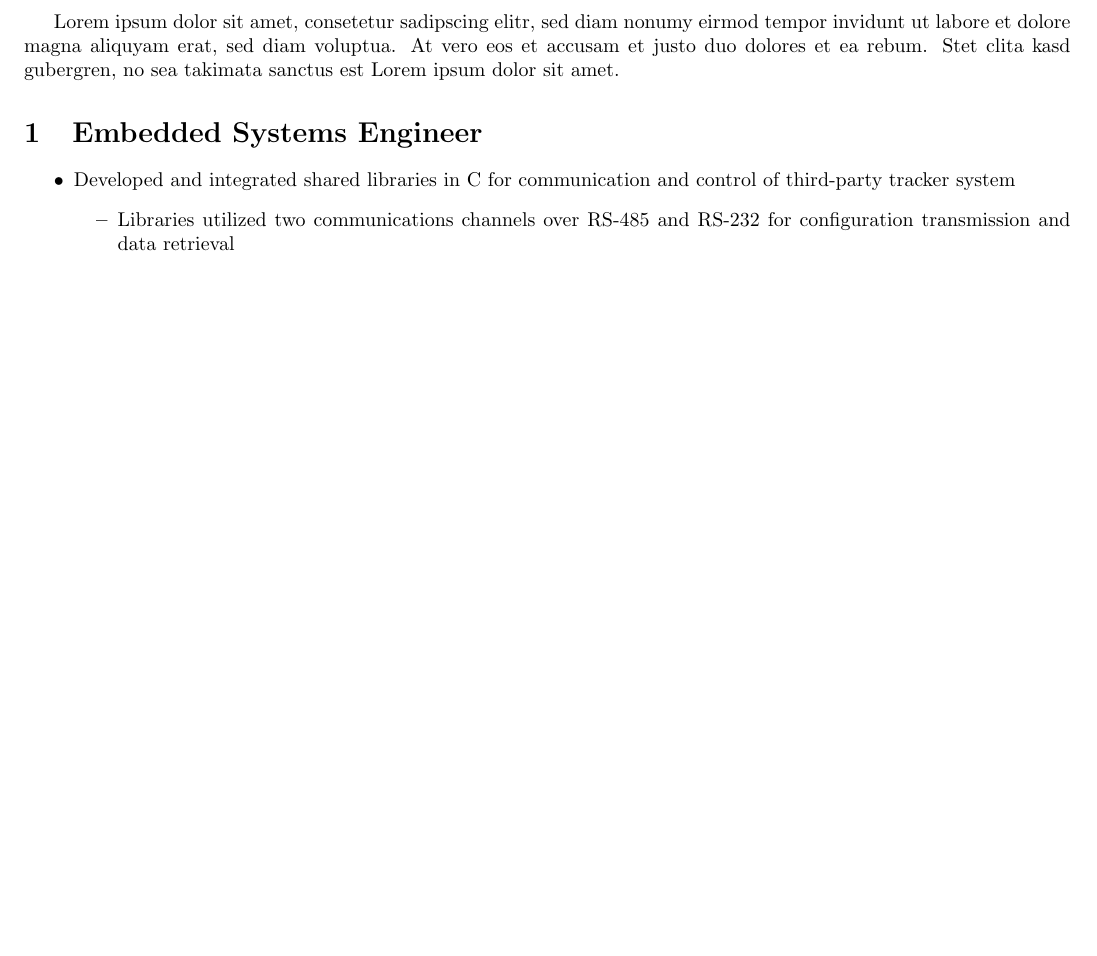
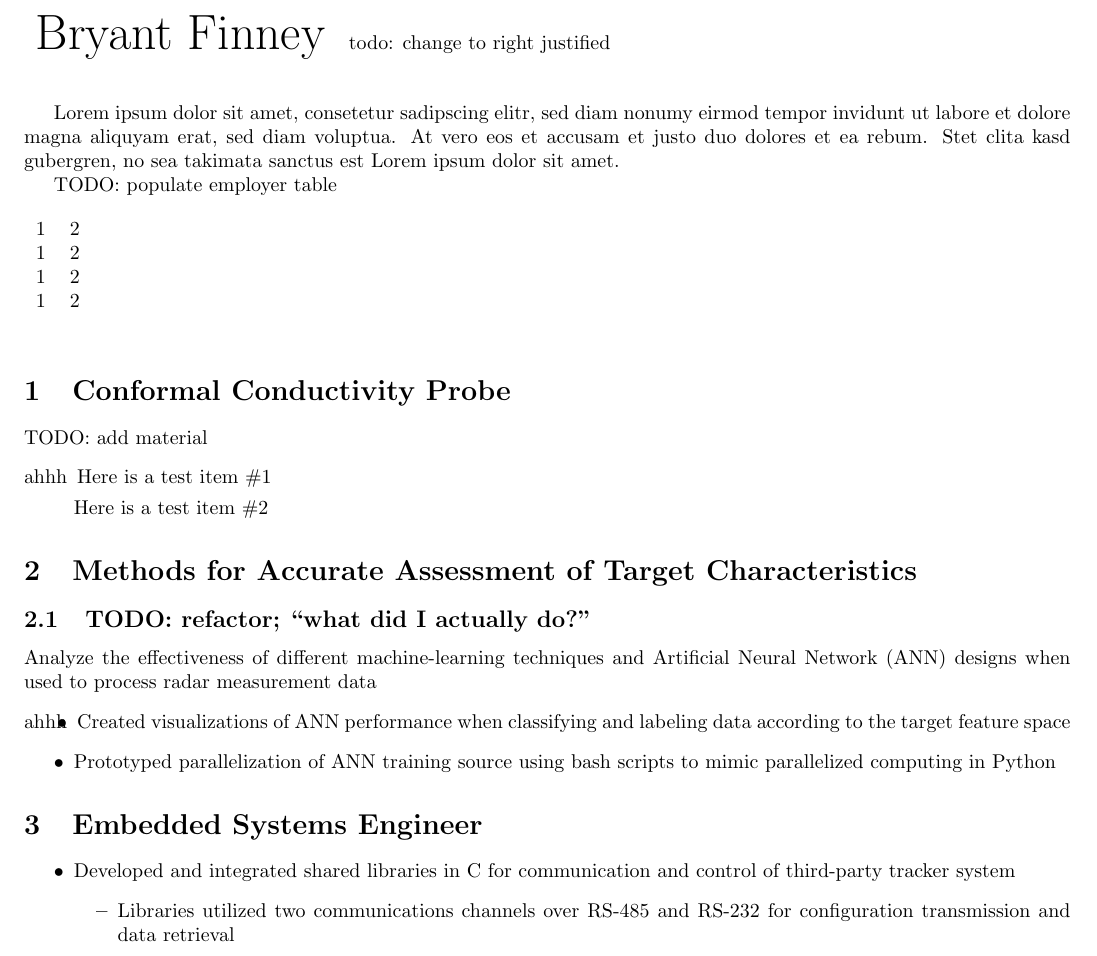
Before and after one commit to bryant-finney/finney-resume, a LaTeX document (main.tex): part of page 1 of 2, cut at the place of the change, the shorter picture padded with empty space. Compiled offline with pdfLaTeX.

Commit message:
main.tex: pulled subfiles, started on adding tables for title, employers, etc

```diff
--- a/main.tex
+++ b/main.tex
@@ -13,24 +14,41 @@
 
-\geometry{ a4paper,          % redundant (already in \documentclass)
+\geometry{
+  a4paper,          % redundant (already in \documentclass)
   left=0.5in,
   right=0.5in,
   top=0.5in,
   bottom=0.90in,
   heightrounded,    % better use it
 }
-
 \usepackage[subpreambles=true]{standalone}
 \usepackage{import}
 
 \begin{document}
+
+\begin{table}
+  \begin{tabular}{lr}
+    {\noindent\Huge Bryant Finney}     &     todo: change to right justified
+  \end{tabular}
+\end{table}
+
 
 Lorem ipsum dolor sit amet, consetetur sadipscing elitr, sed diam nonumy eirmod
 tempor invidunt ut labore et dolore magna aliquyam erat, sed diam voluptua. At
 vero eos et accusam et justo duo dolores et ea rebum. Stet clita kasd gubergren,
 no sea takimata sanctus est Lorem ipsum dolor sit amet.
 
-%\import{ierus-projects/CCP/}{ccp.tex}
+TODO: populate employer table
+\begin{table}[h]
+  \begin{tabular}{lllll}
+    1 &  2         &          &  &  \\
+    1 &  2         &          &  &  \\
+    1 &  2         &          &  &  \\
+    1 &  2         &          &  &
+  \end{tabular}
+\end{table}
+
+\import{ierus/ccp/}{ccp.tex}
+\import{ierus/maatc/}{maatc.tex}
 \import{rmci/}{rmci.tex}
 
-
 \end{document}
```
Also changed, not shown: main.tex (1 more changed lines).
